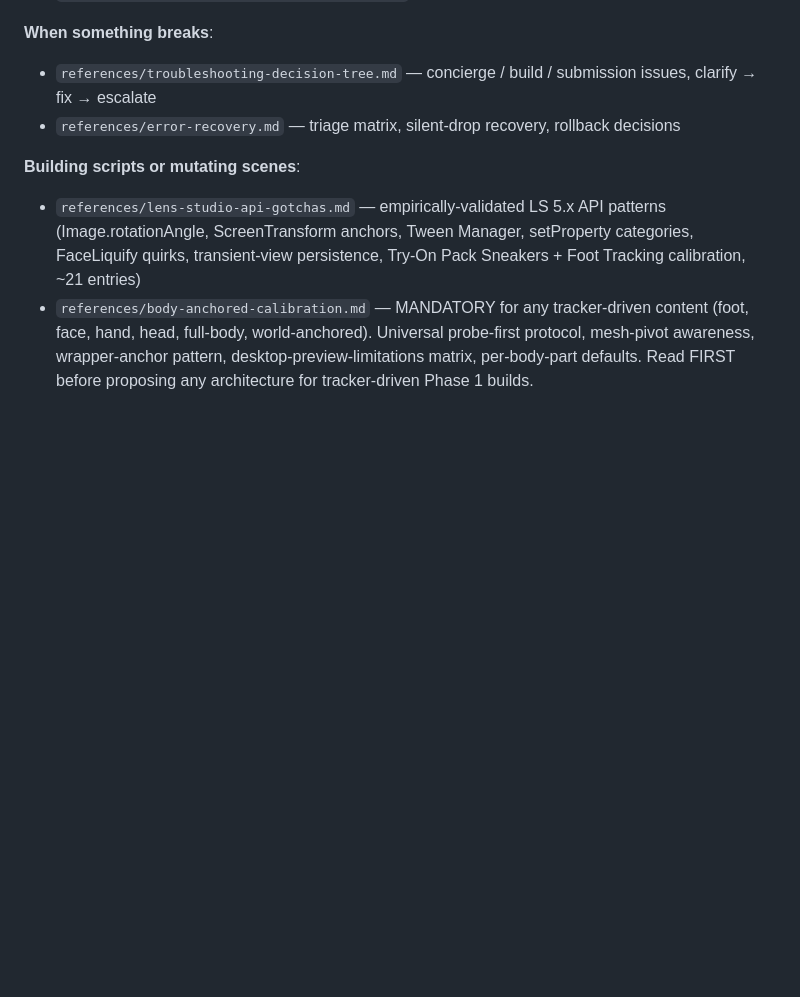
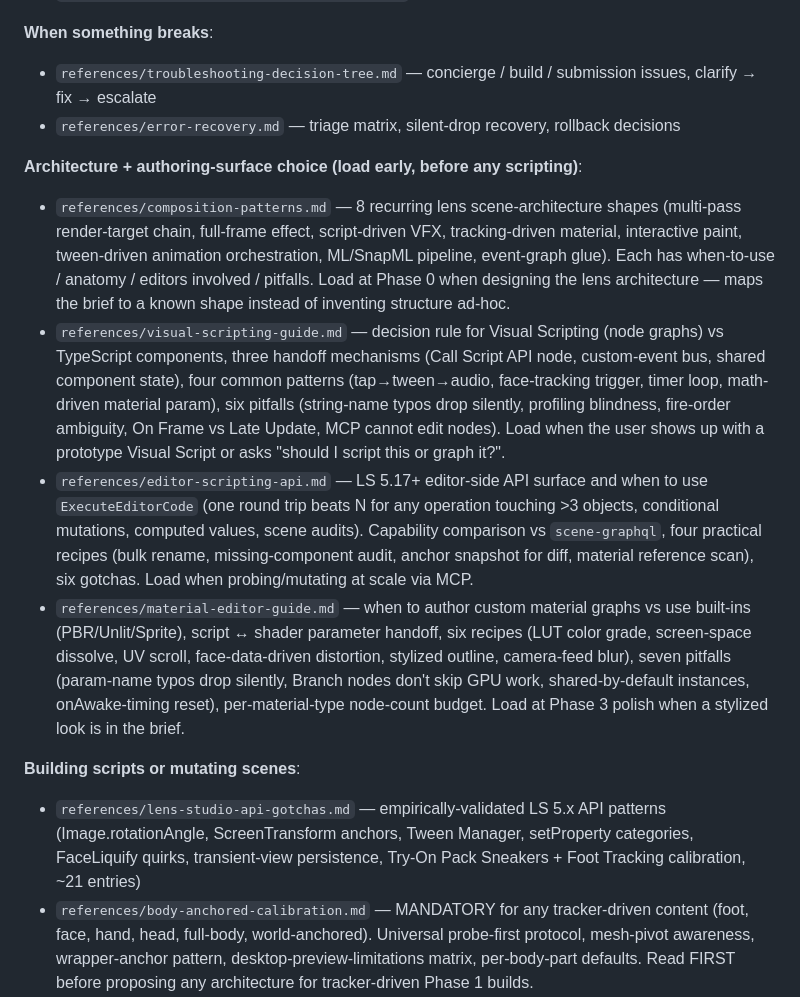
Before and after one commit to niklazhallberg/valtech-radon-lens-studio-skill, a Markdown page: SKILL.md, the part around the change. Drawn GitHub-style; blank space fills up the shorter version.

Commit message:
docs(skill): wire 4 new architecture/authoring references into SKILL.md
Adds a new top-level "Architecture + authoring-surface choice" section to
the References block, pointing to the 4 new reference files added in this
session:

  - composition-patterns.md (Phase 0 architecture)
  - visual-scripting-guide.md (authoring surface choice)
  - editor-scripting-api.md (MCP ExecuteEditorCode discipline)
  - material-editor-guide.md (custom material authoring)

Section is positioned before "Building scripts or mutating scenes" so the
agent loads architecture context BEFORE diving into gotcha-level scripting.

Co-Authored-By: Claude Opus 4.7 (1M context) <noreply@anthropic.com>

```diff
--- a/SKILL.md
+++ b/SKILL.md
@@ -366,6 +366,12 @@ Don't read all of these upfront — pull each when relevant.
 - `references/troubleshooting-decision-tree.md` — concierge / build / submission issues, clarify → fix → escalate
 - `references/error-recovery.md` — triage matrix, silent-drop recovery, rollback decisions
 
+**Architecture + authoring-surface choice (load early, before any scripting)**:
+- `references/composition-patterns.md` — 8 recurring lens scene-architecture shapes (multi-pass render-target chain, full-frame effect, script-driven VFX, tracking-driven material, interactive paint, tween-driven animation orchestration, ML/SnapML pipeline, event-graph glue). Each has when-to-use / anatomy / editors involved / pitfalls. Load at Phase 0 when designing the lens architecture — maps the brief to a known shape instead of inventing structure ad-hoc.
+- `references/visual-scripting-guide.md` — decision rule for Visual Scripting (node graphs) vs TypeScript components, three handoff mechanisms (Call Script API node, custom-event bus, shared component state), four common patterns (tap→tween→audio, face-tracking trigger, timer loop, math-driven material param), six pitfalls (string-name typos drop silently, profiling blindness, fire-order ambiguity, On Frame vs Late Update, MCP cannot edit nodes). Load when the user shows up with a prototype Visual Script or asks "should I script this or graph it?".
+- `references/editor-scripting-api.md` — LS 5.17+ editor-side API surface and when to use `ExecuteEditorCode` (one round trip beats N for any operation touching >3 objects, conditional mutations, computed values, scene audits). Capability comparison vs `scene-graphql`, four practical recipes (bulk rename, missing-component audit, anchor snapshot for diff, material reference scan), six gotchas. Load when probing/mutating at scale via MCP.
+- `references/material-editor-guide.md` — when to author custom material graphs vs use built-ins (PBR/Unlit/Sprite), script ↔ shader parameter handoff, six recipes (LUT color grade, screen-space dissolve, UV scroll, face-data-driven distortion, stylized outline, camera-feed blur), seven pitfalls (param-name typos drop silently, Branch nodes don't skip GPU work, shared-by-default instances, onAwake-timing reset), per-material-type node-count budget. Load at Phase 3 polish when a stylized look is in the brief.
+
 **Building scripts or mutating scenes**:
 - `references/lens-studio-api-gotchas.md` — empirically-validated LS 5.x API patterns (Image.rotationAngle, ScreenTransform anchors, Tween Manager, setProperty categories, FaceLiquify quirks, transient-view persistence, Try-On Pack Sneakers + Foot Tracking calibration, ~21 entries)
 - `references/body-anchored-calibration.md` — MANDATORY for any tracker-driven content (foot, face, hand, head, full-body, world-anchored). Universal probe-first protocol, mesh-pivot awareness, wrapper-anchor pattern, desktop-preview-limitations matrix, per-body-part defaults. Read FIRST before proposing any architecture for tracker-driven Phase 1 builds.
```
